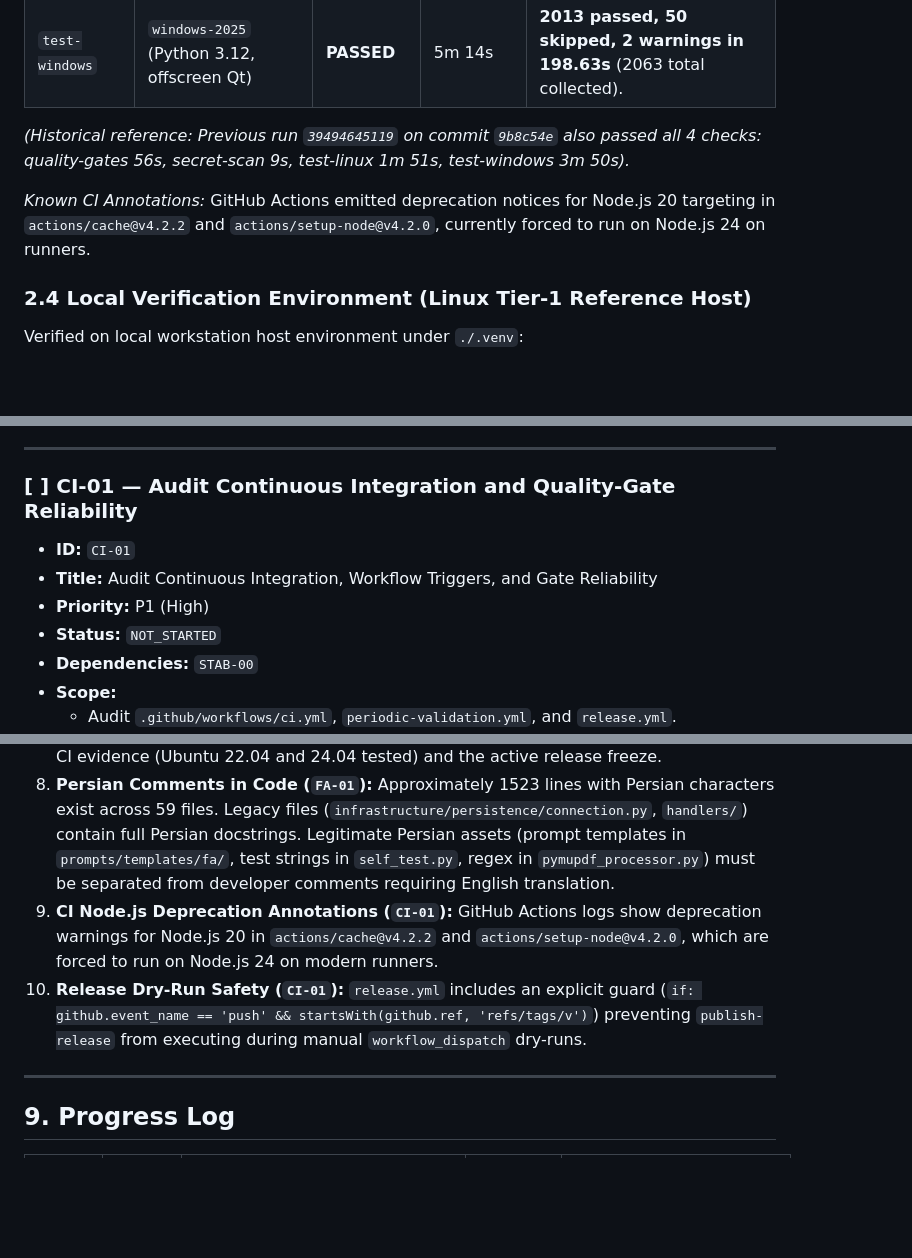
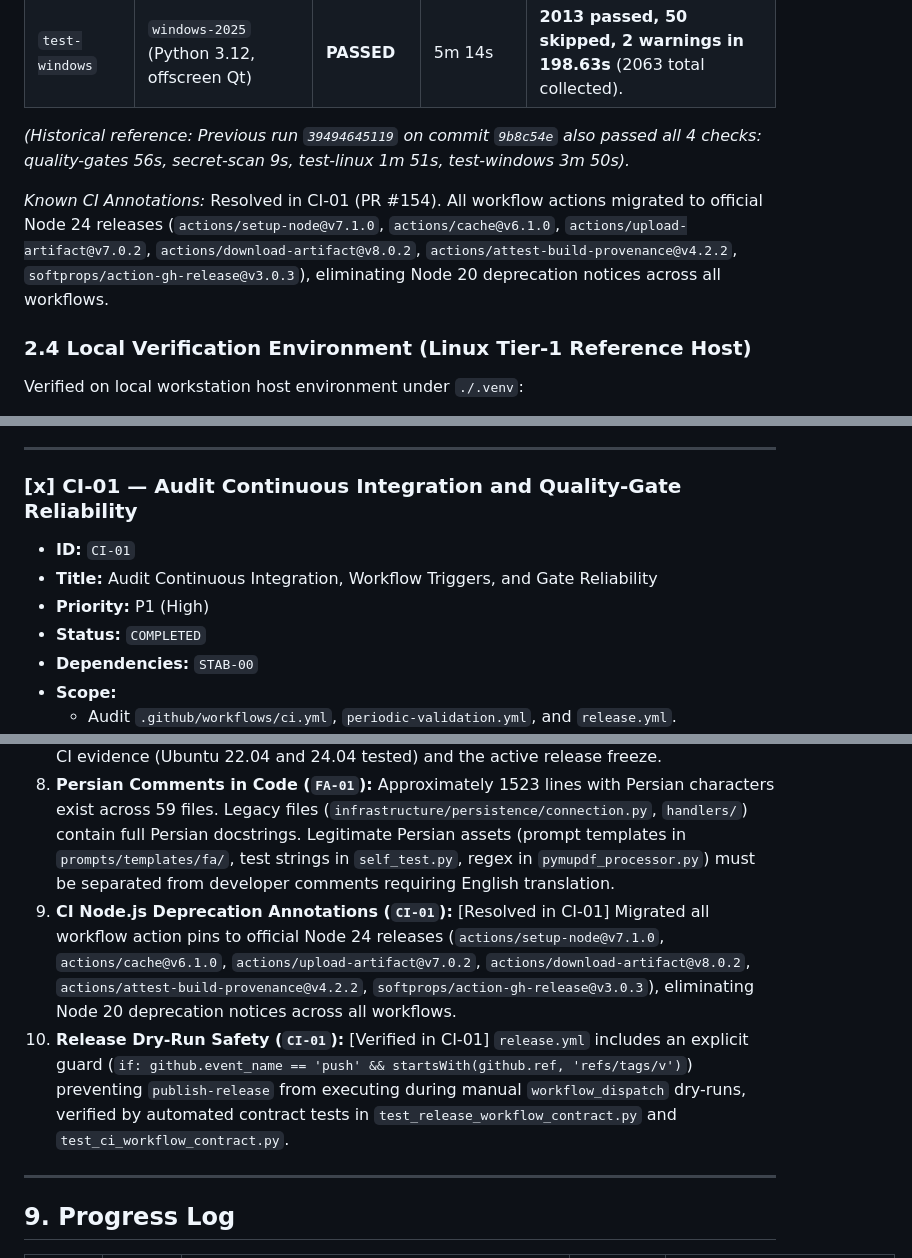
Before and after one commit to amirreza-a2a/Polpo, a Markdown page: docs/quality/stabilization-roadmap.md, 3 parts joined by grey strips. Rendered like a GitHub page; blank space fills up the shorter version.

```diff
--- a/docs/quality/stabilization-roadmap.md
+++ b/docs/quality/stabilization-roadmap.md
@@ -90,7 +90,7 @@ Verified from GitHub Actions run `39598309337` (triggered on push to `main` at c
 
 *(Historical reference: Previous run `39494645119` on commit `9b8c54e` also passed all 4 checks: quality-gates 56s, secret-scan 9s, test-linux 1m 51s, test-windows 3m 50s).*
 
-*Known CI Annotations:* GitHub Actions emitted deprecation notices for Node.js 20 targeting in `actions/cache@v4.2.2` and `actions/setup-node@v4.2.0`, currently forced to run on Node.js 24 on runners.
+*Known CI Annotations:* Resolved in CI-01 (PR #154). All workflow actions migrated to official Node 24 releases (`actions/setup-node@v7.1.0`, `actions/cache@v6.1.0`, `actions/upload-artifact@v7.0.2`, `actions/download-artifact@v8.0.2`, `actions/attest-build-provenance@v4.2.2`, `softprops/action-gh-release@v3.0.3`), eliminating Node 20 deprecation notices across all workflows.
 
 ### 2.4 Local Verification Environment (Linux Tier-1 Reference Host)
 
@@ -553,12 +553,12 @@ flowchart TD
 
 ---
 
-### [ ] CI-01 — Audit Continuous Integration and Quality-Gate Reliability
+### [x] CI-01 — Audit Continuous Integration and Quality-Gate Reliability
 
 - **ID:** `CI-01`
 - **Title:** Audit Continuous Integration, Workflow Triggers, and Gate Reliability
 - **Priority:** P1 (High)
-- **Status:** `NOT_STARTED`
+- **Status:** `COMPLETED`
 - **Dependencies:** `STAB-00`
 - **Scope:**
   - Audit `.github/workflows/ci.yml`, `periodic-validation.yml`, and `release.yml`.
@@ -929,8 +932,8 @@ The following standing constraints apply to all stabilization operations:
 6. **Naming Inconsistencies (`THEME-01`, `DOC-01`):** Several presentation files still reference the legacy name `PolpoT` (e.g. `Main.qml:14` window title `PolpoT — Desktop Document Intelligence`, `Sidebar.qml:18`).
 7. **Public Documentation Release Claims (`DOC-01`):** `docs/linux-installation.md` contains references to installation channels and distribution tiers that must be aligned with actual CI evidence (Ubuntu 22.04 and 24.04 tested) and the active release freeze.
 8. **Persian Comments in Code (`FA-01`):** Approximately 1523 lines with Persian characters exist across 59 files. Legacy files (`infrastructure/persistence/connection.py`, `handlers/`) contain full Persian docstrings. Legitimate Persian assets (prompt templates in `prompts/templates/fa/`, test strings in `self_test.py`, regex in `pymupdf_processor.py`) must be separated from developer comments requiring English translation.
-9. **CI Node.js Deprecation Annotations (`CI-01`):** GitHub Actions logs show deprecation warnings for Node.js 20 in `actions/cache@v4.2.2` and `actions/setup-node@v4.2.0`, which are forced to run on Node.js 24 on modern runners.
-10. **Release Dry-Run Safety (`CI-01`):** `release.yml` includes an explicit guard (`if: github.event_name == 'push' && startsWith(github.ref, 'refs/tags/v')`) preventing `publish-release` from executing during manual `workflow_dispatch` dry-runs.
+9. **CI Node.js Deprecation Annotations (`CI-01`):** [Resolved in CI-01] Migrated all workflow action pins to official Node 24 releases (`actions/setup-node@v7.1.0`, `actions/cache@v6.1.0`, `actions/upload-artifact@v7.0.2`, `actions/download-artifact@v8.0.2`, `actions/attest-build-provenance@v4.2.2`, `softprops/action-gh-release@v3.0.3`), eliminating Node 20 deprecation notices across all workflows.
+10. **Release Dry-Run Safety (`CI-01`):** [Verified in CI-01] `release.yml` includes an explicit guard (`if: github.event_name == 'push' && startsWith(github.ref, 'refs/tags/v')`) preventing `publish-release` from executing during manual `workflow_dispatch` dry-runs, verified by automated contract tests in `test_release_workflow_contract.py` and `test_ci_workflow_contract.py`.
 
 ---
 
```
Also changed, not shown: other parts of docs/quality/stabilization-roadmap.md (+18 -13 lines).
